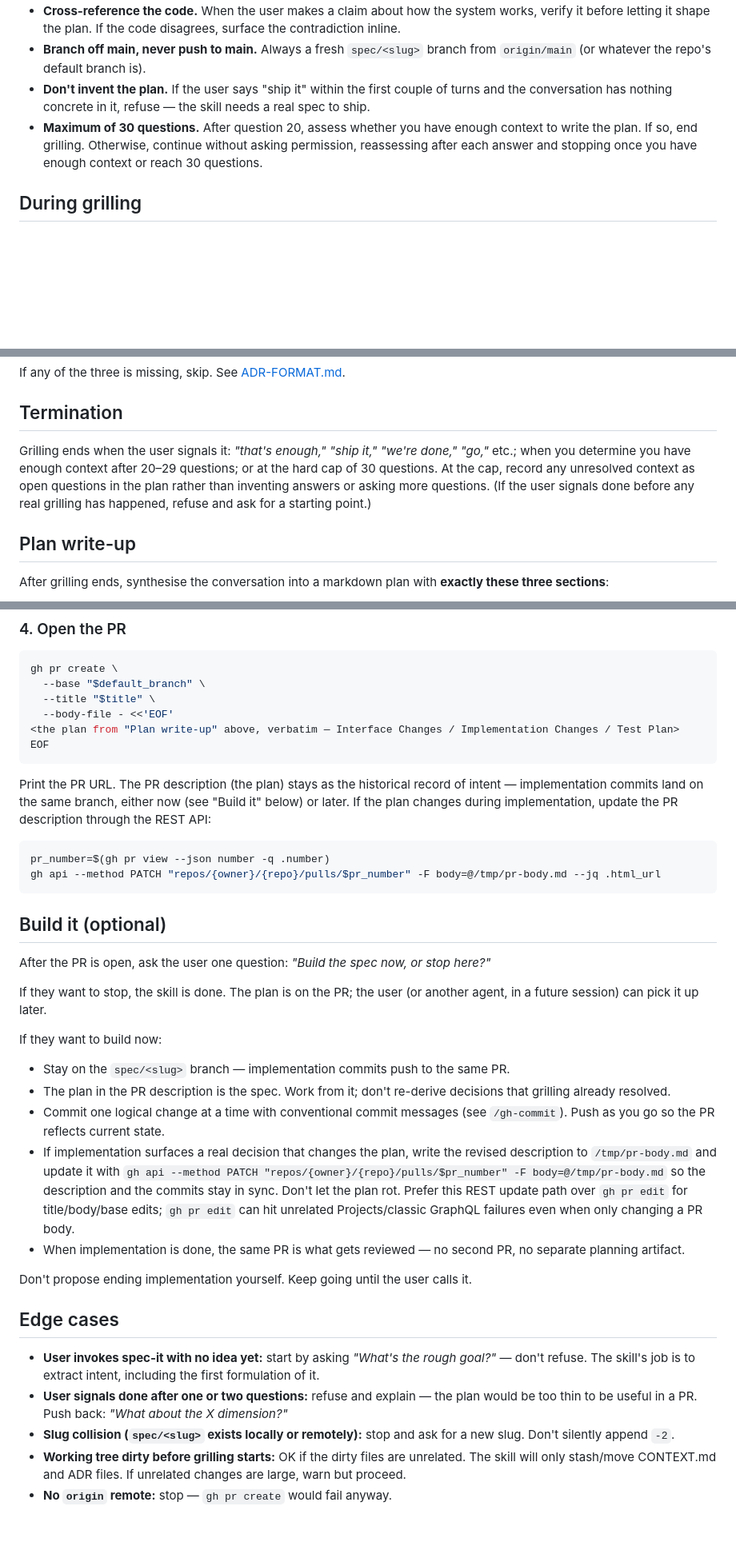
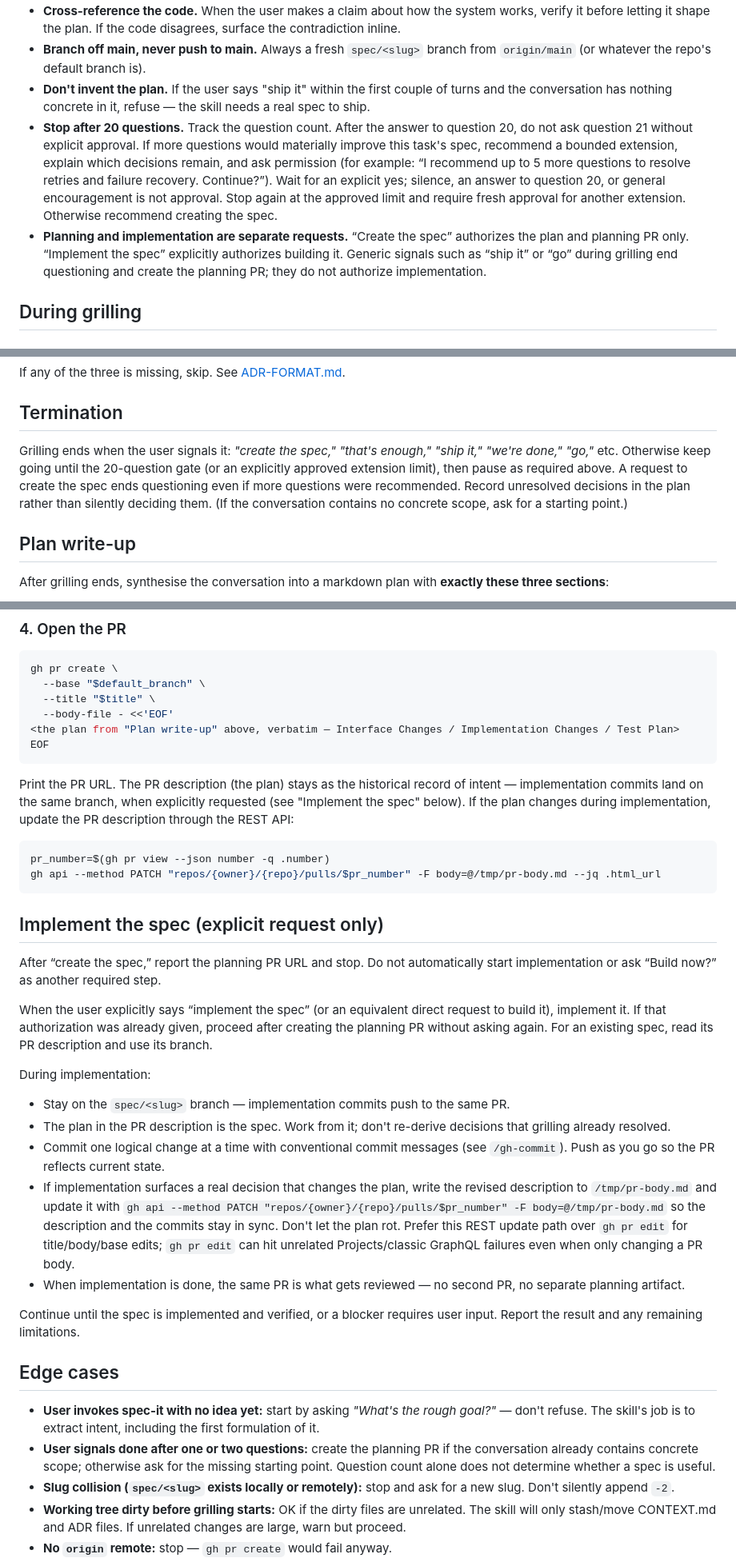
Before and after one commit to PatrickSpieker/setup_scripts, a Markdown page: skills/spec-it/SKILL.md, 3 parts joined by grey strips. Shown at 80% size. Drawn GitHub-style; blank space fills up the shorter version.

Commit message:
docs(spec-it): clarify question approval and implementation gates

````diff
--- a/skills/spec-it/SKILL.md
+++ b/skills/spec-it/SKILL.md
@@ -31,7 +31,8 @@ The skill trusts the user — no check that exploration has happened. If the use
 - **Cross-reference the code.** When the user makes a claim about how the system works, verify it before letting it shape the plan. If the code disagrees, surface the contradiction inline.
 - **Branch off main, never push to main.** Always a fresh `spec/<slug>` branch from `origin/main` (or whatever the repo's default branch is).
 - **Don't invent the plan.** If the user says "ship it" within the first couple of turns and the conversation has nothing concrete in it, refuse — the skill needs a real spec to ship.
-- **Maximum of 30 questions.** After question 20, assess whether you have enough context to write the plan. If so, end grilling. Otherwise, continue without asking permission, reassessing after each answer and stopping once you have enough context or reach 30 questions.
+- **Stop after 20 questions.** Track the question count. After the answer to question 20, do not ask question 21 without explicit approval. If more questions would materially improve this task's spec, recommend a bounded extension, explain which decisions remain, and ask permission (for example: “I recommend up to 5 more questions to resolve retries and failure recovery. Continue?”). Wait for an explicit yes; silence, an answer to question 20, or general encouragement is not approval. Stop again at the approved limit and require fresh approval for another extension. Otherwise recommend creating the spec.
+- **Planning and implementation are separate requests.** “Create the spec” authorizes the plan and planning PR only. “Implement the spec” explicitly authorizes building it. Generic signals such as “ship it” or “go” during grilling end questioning and create the planning PR; they do not authorize implementation.
 
 ## During grilling
 
@@ -69,7 +70,7 @@ If any of the three is missing, skip. See [ADR-FORMAT.md](./ADR-FORMAT.md).
 
 ## Termination
 
-Grilling ends when the user signals it: _"that's enough,"_ _"ship it,"_ _"we're done,"_ _"go,"_ etc.; when you determine you have enough context after 20–29 questions; or at the hard cap of 30 questions. At the cap, record any unresolved context as open questions in the plan rather than inventing answers or asking more questions. (If the user signals done before any real grilling has happened, refuse and ask for a starting point.)
+Grilling ends when the user signals it: _"create the spec,"_ _"that's enough,"_ _"ship it,"_ _"we're done,"_ _"go,"_ etc. Otherwise keep going until the 20-question gate (or an explicitly approved extension limit), then pause as required above. A request to create the spec ends questioning even if more questions were recommended. Record unresolved decisions in the plan rather than silently deciding them. (If the conversation contains no concrete scope, ask for a starting point.)
 
 ## Plan write-up
 
@@ -211,20 +212,20 @@ gh pr create \
 EOF
 ```
 
-Print the PR URL. The PR description (the plan) stays as the historical record of intent — implementation commits land on the same branch, either now (see "Build it" below) or later. If the plan changes during implementation, update the PR description through the REST API:
+Print the PR URL. The PR description (the plan) stays as the historical record of intent — implementation commits land on the same branch, when explicitly requested (see "Implement the spec" below). If the plan changes during implementation, update the PR description through the REST API:
 
 ```bash
 pr_number=$(gh pr view --json number -q .number)
 gh api --method PATCH "repos/{owner}/{repo}/pulls/$pr_number" -F body=@/tmp/pr-body.md --jq .html_url
 ```
 
-## Build it (optional)
+## Implement the spec (explicit request only)
 
-After the PR is open, ask the user one question: _"Build the spec now, or stop here?"_
+After “create the spec,” report the planning PR URL and stop. Do not automatically start implementation or ask “Build now?” as another required step.
 
-If they want to stop, the skill is done. The plan is on the PR; the user (or another agent, in a future session) can pick it up later.
+When the user explicitly says “implement the spec” (or an equivalent direct request to build it), implement it. If that authorization was already given, proceed after creating the planning PR without asking again. For an existing spec, read its PR description and use its branch.
 
-If they want to build now:
+During implementation:
 
 - Stay on the `spec/<slug>` branch — implementation commits push to the same PR.
 - The plan in the PR description is the spec. Work from it; don't re-derive decisions that grilling already resolved.
@@ -232,12 +233,12 @@ If they want to build now:
 - If implementation surfaces a real decision that changes the plan, write the revised description to `/tmp/pr-body.md` and update it with `gh api --method PATCH "repos/{owner}/{repo}/pulls/$pr_number" -F body=@/tmp/pr-body.md` so the description and the commits stay in sync. Don't let the plan rot. Prefer this REST update path over `gh pr edit` for title/body/base edits; `gh pr edit` can hit unrelated Projects/classic GraphQL failures even when only changing a PR body.
 - When implementation is done, the same PR is what gets reviewed — no second PR, no separate planning artifact.
 
-Don't propose ending implementation yourself. Keep going until the user calls it.
+Continue until the spec is implemented and verified, or a blocker requires user input. Report the result and any remaining limitations.
 
 ## Edge cases
 
 - **User invokes spec-it with no idea yet:** start by asking _"What's the rough goal?"_ — don't refuse. The skill's job is to extract intent, including the first formulation of it.
-- **User signals done after one or two questions:** refuse and explain — the plan would be too thin to be useful in a PR. Push back: _"What about the X dimension?"_
+- **User signals done after one or two questions:** create the planning PR if the conversation already contains concrete scope; otherwise ask for the missing starting point. Question count alone does not determine whether a spec is useful.
 - **Slug collision (`spec/<slug>` exists locally or remotely):** stop and ask for a new slug. Don't silently append `-2`.
 - **Working tree dirty before grilling starts:** OK if the dirty files are unrelated. The skill will only stash/move CONTEXT.md and ADR files. If unrelated changes are large, warn but proceed.
 - **No `origin` remote:** stop — `gh pr create` would fail anyway.
````
Also changed, not shown: other parts of skills/spec-it/SKILL.md (+1 -1 lines).
